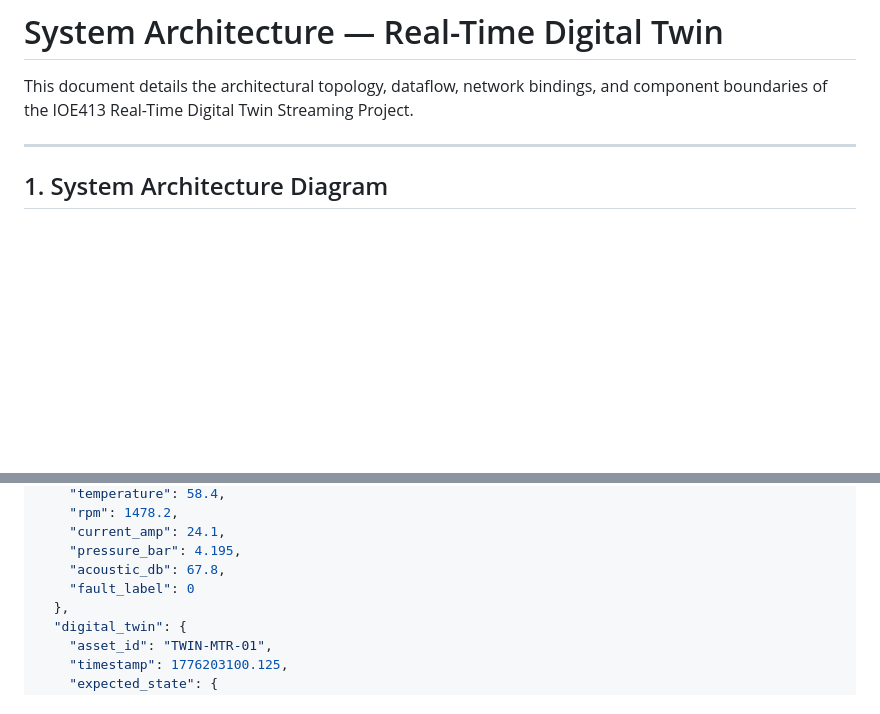
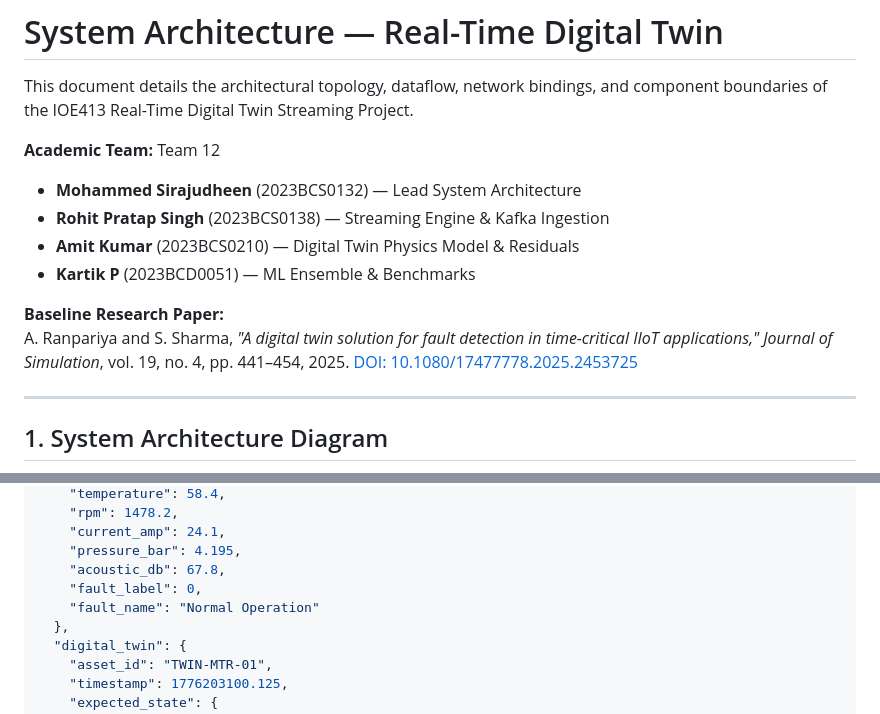
Before and after one commit to Amit-kumar80844/streaming_project, a Markdown page: docs/ARCHITECTURE.md, 2 parts joined by grey strips. Rendered like a GitHub page; blank space fills up the shorter version.

```diff
--- a/docs/ARCHITECTURE.md
+++ b/docs/ARCHITECTURE.md
@@ -1,6 +1,15 @@
 # System Architecture — Real-Time Digital Twin
 
 This document details the architectural topology, dataflow, network bindings, and component boundaries of the IOE413 Real-Time Digital Twin Streaming Project.
+
+**Academic Team:** Team 12
+- **Mohammed Sirajudheen** (2023BCS0132) — Lead System Architecture
+- **Rohit Pratap Singh** (2023BCS0138) — Streaming Engine & Kafka Ingestion
+- **Amit Kumar** (2023BCS0210) — Digital Twin Physics Model & Residuals
+- **Kartik P** (2023BCD0051) — ML Ensemble & Benchmarks
+
+**Baseline Research Paper:**
+A. Ranpariya and S. Sharma, *"A digital twin solution for fault detection in time-critical IIoT applications,"* *Journal of Simulation*, vol. 19, no. 4, pp. 441–454, 2025. [DOI: 10.1080/17477778.2025.2453725](https://doi.org/10.1080/17477778.2025.2453725)
 
 ---
 
@@ -119,7 +152,8 @@ Every packet emitted on `/ws/stream` conforms to the following schema:
     "current_amp": 24.1,
     "pressure_bar": 4.195,
     "acoustic_db": 67.8,
-    "fault_label": 0
+    "fault_label": 0,
+    "fault_name": "Normal Operation"
   },
   "digital_twin": {
     "asset_id": "TWIN-MTR-01",
```
Also changed, not shown: other parts of docs/ARCHITECTURE.md (+62 -38 lines), docs/VALIDATION_REPORT.md (+7 -5 lines).
